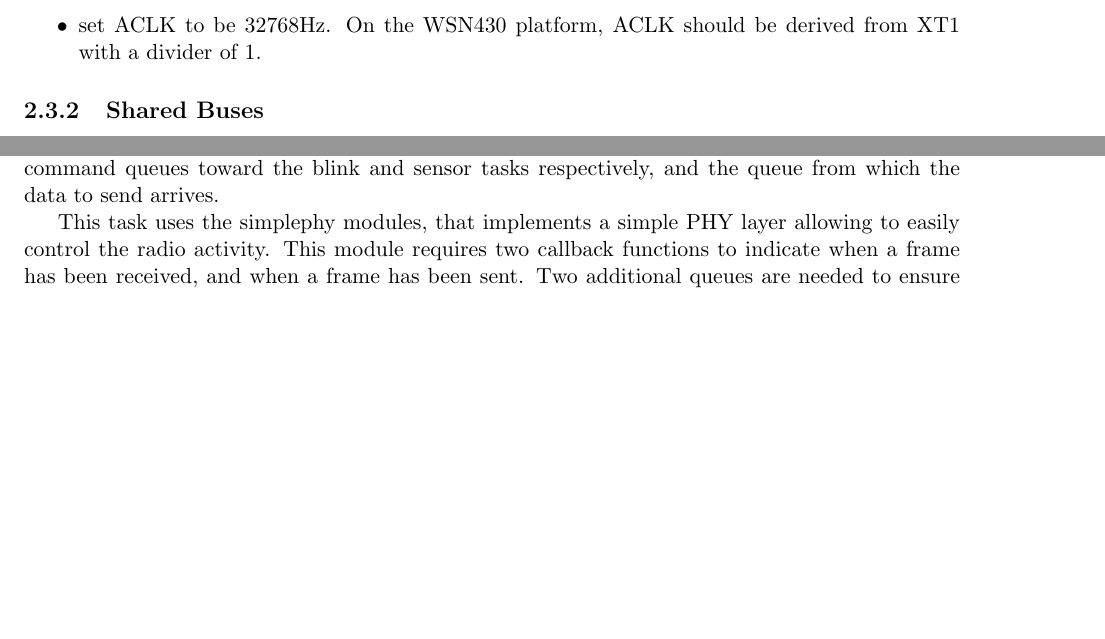
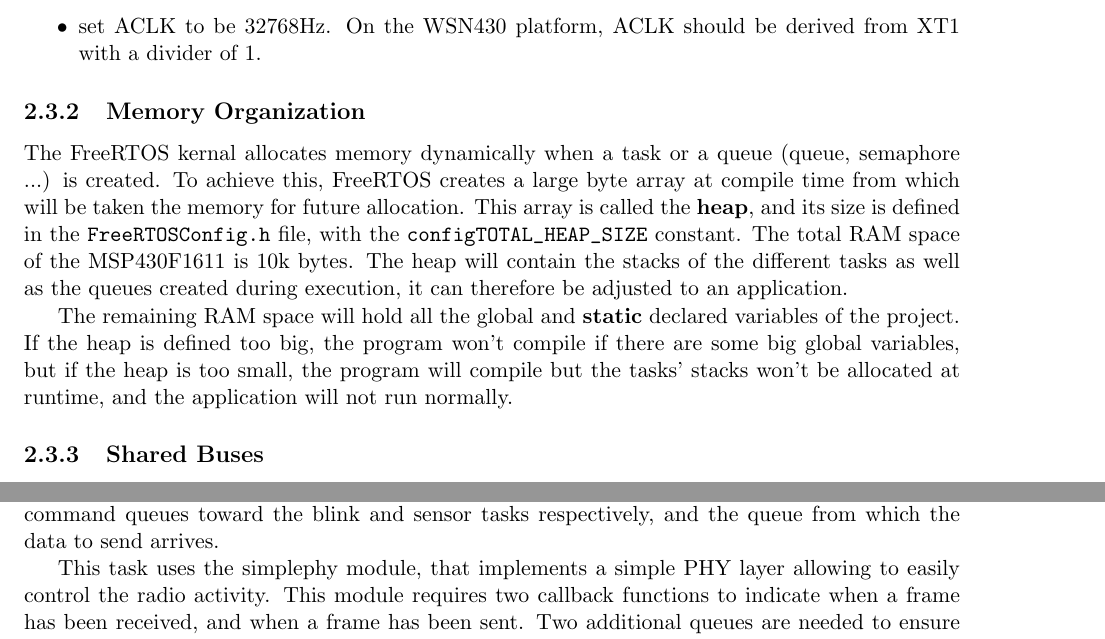
Before and after one commit to iot-lab/wsn430, a LaTeX document (software/OS/FreeRTOS/doc/Brief_Tutorial/WSN430_FreeRTOS_Tutorial.tex): two parts of pages 13 and 37 of 45 before the commit and two parts of pages 13 and 38 of 46 after it, joined at a grey line, cut so that both start at the same text, the shorter picture padded with empty space. Compiled offline with pdfLaTeX.

Commit message:
Added a FreeRTOS memory organization section to the doc
git-svn-id: svn+ssh://scm.gforge.inria.fr/svn/senstools/trunk@140 e59e8366-ff4a-0410-815a-bc13a6274fd4

```diff
--- a/software/OS/FreeRTOS/doc/Brief_Tutorial/WSN430_FreeRTOS_Tutorial.tex
+++ b/software/OS/FreeRTOS/doc/Brief_Tutorial/WSN430_FreeRTOS_Tutorial.tex
@@ -253,6 +253,11 @@ To sum up, when using FreeRTOS:
 	\item be careful if your application require accurate time measurement, the division rounding may result in erroneous values;
 	\item set ACLK to be 32768Hz. On the WSN430 platform, ACLK should be derived from XT1 with a divider of 1.
 \end{itemize}
+
+\subsection{Memory Organization}
+The FreeRTOS kernal allocates memory dynamically when a task or a queue (queue, semaphore ...) is created. To achieve this, FreeRTOS creates a large byte array at compile time from which will be taken the memory for future allocation. This array is called the \textbf{heap}, and its size is defined in the \verb$FreeRTOSConfig.h$ file, with the \verb$configTOTAL_HEAP_SIZE$ constant. The total RAM space of the MSP430F1611 is 10k bytes. The heap will contain the stacks of the different tasks as well as the queues created during execution, it can therefore be adjusted to an application.
+
+The remaining RAM space will hold all the global and \textbf{static} declared variables of the project. If the heap is defined too big, the program won't compile if there are some big global variables, but if the heap is too small, the program will compile but the tasks' stacks won't be allocated at runtime, and the application will not run normally.
 
 \subsection{Shared Buses}
 On the WSN430 platform, several peripherals communicate with the msp430 using shared buses. There are two communication buses on the msp430f1611: USART0 and USART1. On the USART0 are the TSL2550 light sensor using I$^2$C and a serial link with a PC (or equivalent) using UART. On the USART1 are the CC1100 radio chip using SPI, the M25P80 flash memory using SPI, the DS1722 temperature sensor using SPI and a serial link with a PC (or equivalent) using UART.
@@ -1258,7 +1263,7 @@ The initialization function prototype from the header file is the following:
 \verb$void vCreateMacTask( xQueueHandle xBlinkerCmdQueue, xQueueHandle xSensorCmdQueue, xQueueHandle xMacDataQueue, uint16_t usPriority);$
 Where \verb$xBlinkerCmdQueue$, \verb$xSensorCmdQueue$ and \verb$xMacDataQueue$ are the queue handles to the command queues toward the blink and sensor tasks respectively, and the queue from which the data to send arrives.
 
-This task uses the simplephy modules, that implements a simple PHY layer allowing to easily control the radio activity. This module requires two callback functions to indicate when a frame has been received, and when a frame has been sent. Two additional queues are needed to ensure communication between the simplephy events and the mac task. A frame queue is used to store the received frames. For the frame sent event, no data needs to be transferred, but just the information that the event happened. Therefore the use of a binary semaphore is appropriate.
+This task uses the simplephy module, that implements a simple PHY layer allowing to easily control the radio activity. This module requires two callback functions to indicate when a frame has been received, and when a frame has been sent. Two additional queues are needed to ensure communication between the simplephy events and the mac task. A frame queue is used to store the received frames. For the frame sent event, no data needs to be transferred, but just the information that the event happened. Therefore the use of a binary semaphore is appropriate.
 
 Six functions are defined in this module: \verb$vCreateMacTask$, as described above, stores the queue handles, creates the binary semaphore and the frame queue, and add the mac task to the scheduler. The function \verb$vMacTask$ is the task itself that handles the received frames and those to send. The function \verb$frame_received$ is a callback passed to the phy module that is called when a frame is received. The function \verb$frame_sent$ is a callback passed to the phy module that is called when a frame has been sent. The function \verb$vParseFrame$ is used to parse a received frame, and to transfer it toward the corresponding task. Finally the  \verb$vSendFrame$ function is used to add a header to some data to send it.
 
```
